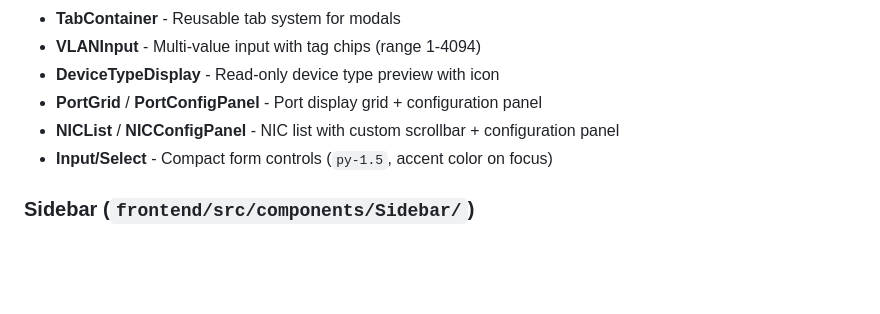
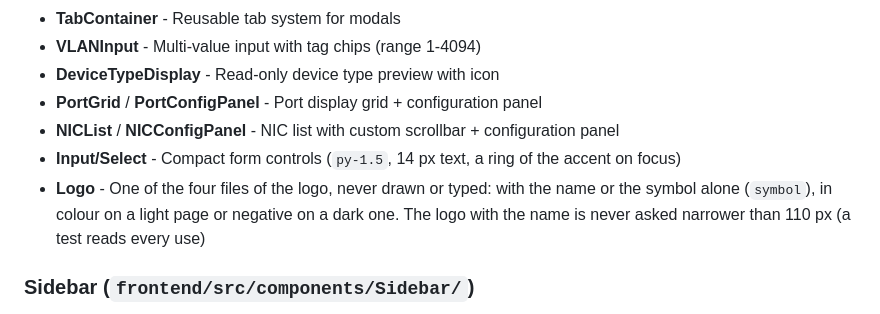
Before and after one commit to pixelcake-dev/pixelcake, a Markdown page: ARCHITECTURE.md, the part around one of its changes. GitHub-like rendering; blank space fills up the shorter version.

```diff
--- a/ARCHITECTURE.md
+++ b/ARCHITECTURE.md
@@ -104,7 +104,8 @@ While presenting, NetworkCanvas makes the drawing read-only (nothing is selected
 - **DeviceTypeDisplay** - Read-only device type preview with icon
 - **PortGrid** / **PortConfigPanel** - Port display grid + configuration panel
 - **NICList** / **NICConfigPanel** - NIC list with custom scrollbar + configuration panel
-- **Input/Select** - Compact form controls (`py-1.5`, accent color on focus)
+- **Input/Select** - Compact form controls (`py-1.5`, 14 px text, a ring of the accent on focus)
+- **Logo** - One of the four files of the logo, never drawn or typed: with the name or the symbol alone (`symbol`), in colour on a light page or negative on a dark one. The logo with the name is never asked narrower than 110 px (a test reads every use)
 
 ### Sidebar (`frontend/src/components/Sidebar/`)
 - **Sidebar** - Six buttons. Each shows its name beside it under the pointer or the keyboard; the name is drawn on the page through a portal, because the panel a button opens covers the sidebar's own layer
```
Also changed, not shown: other parts of ARCHITECTURE.md (+19 -2 lines), CHANGELOG.md (+9 -0 lines), README.md (+2 -2 lines), docs/export.png, docs/presentation.png, docs/screenshot.png.
